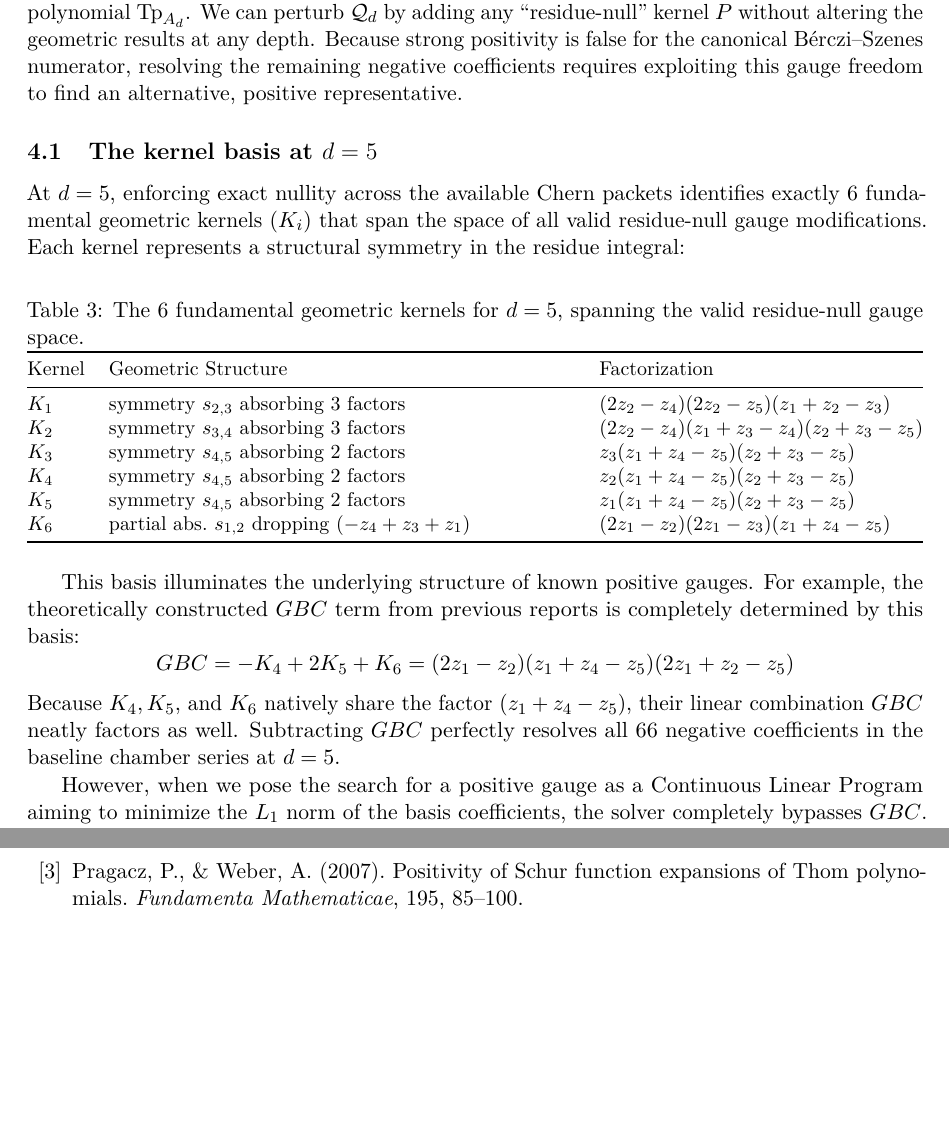
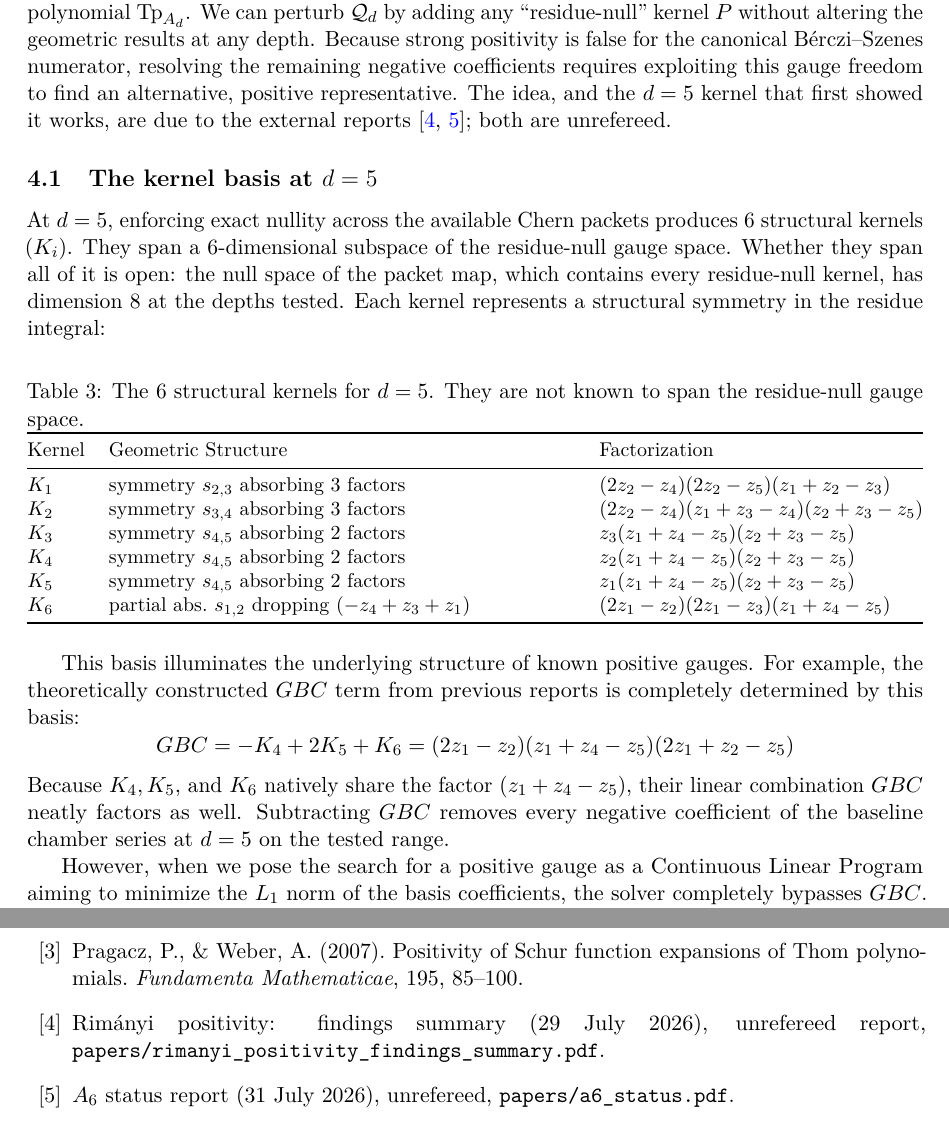
Before and after one commit to mirjanic/chernpp, a LaTeX paper (report/chernpp_report.tex): two parts of pages 4 and 9 of 9, joined at a grey line, cut so that both start at the same text, the shorter picture padded with empty space. Compiled offline with pdfLaTeX.

Commit message:
Correct three claims in the report and cite the external reports for the gauge idea.
The six d = 5 kernels were said to span every residue-null gauge. They span a
six-dimensional subspace, while the packet map, which contains every
residue-null kernel, has an eight-dimensional null space at the depths tested,
so spanning is open. The count of 66 negatives removed by GBC was a d = 6
figure and has been dropped. A stray section after \end{document} is removed,
the dangling [S] now cites the findings summary, and the gauge section credits
the two unrefereed external reports as CLAUDE.md requires.

Co-Authored-By: Claude Opus 5.5 <noreply@anthropic.com>
Claude-Session: https://claude.ai/code/session_016GvYtbVdBjnQi5iC8r9R9H

```diff
--- a/report/chernpp_report.tex
+++ b/report/chernpp_report.tex
@@ -214,14 +214,14 @@ rather than the verification.
 \section{Gauge freedom in the numerator}
 \label{sec:gauge}
 
-The multidegree numerator $\Qd_d$ is not the unique polynomial that correctly computes the Thom polynomial $\Tp_{A_d}$. We can perturb $\Qd_d$ by adding any ``residue-null'' kernel $P$ without altering the geometric results at any depth. Because strong positivity is false for the canonical B\'erczi--Szenes numerator, resolving the remaining negative coefficients requires exploiting this gauge freedom to find an alternative, positive representative.
+The multidegree numerator $\Qd_d$ is not the unique polynomial that correctly computes the Thom polynomial $\Tp_{A_d}$. We can perturb $\Qd_d$ by adding any ``residue-null'' kernel $P$ without altering the geometric results at any depth. Because strong positivity is false for the canonical B\'erczi--Szenes numerator, resolving the remaining negative coefficients requires exploiting this gauge freedom to find an alternative, positive representative. The idea, and the $d=5$ kernel that first showed it works, are due to the external reports \cite{FS,A6}; both are unrefereed.
 
 \subsection{The kernel basis at \texorpdfstring{$d = 5$}{d = 5}}
 
-At $d = 5$, enforcing exact nullity across the available Chern packets identifies exactly $6$ fundamental geometric kernels ($K_i$) that span the space of all valid residue-null gauge modifications. Each kernel represents a structural symmetry in the residue integral:
+At $d = 5$, enforcing exact nullity across the available Chern packets produces $6$ structural kernels ($K_i$). They span a $6$-dimensional subspace of the residue-null gauge space. Whether they span all of it is open: the null space of the packet map, which contains every residue-null kernel, has dimension $8$ at the depths tested. Each kernel represents a structural symmetry in the residue integral:
 \begin{table}[ht]
 \centering
-\caption{The 6 fundamental geometric kernels for $d=5$, spanning the valid residue-null gauge space.}
+\caption{The 6 structural kernels for $d=5$. They are not known to span the residue-null gauge space.}
 \label{tab:d5_kernels}
 \small
 \begin{tabularx}{\textwidth}{@{}lLl@{}}
@@ -242,7 +242,7 @@ This basis illuminates the underlying structure of known positive gauges. For ex
 \[
   GBC = -K_4 + 2 K_5 + K_6 = (2z_1 - z_2)(z_1 + z_4 - z_5)(2z_1 + z_2 - z_5)
 \]
-Because $K_4, K_5,$ and $K_6$ natively share the factor $(z_1 + z_4 - z_5)$, their linear combination $GBC$ neatly factors as well. Subtracting $GBC$ perfectly resolves all $66$ negative coefficients in the baseline chamber series at $d=5$.
+Because $K_4, K_5,$ and $K_6$ natively share the factor $(z_1 + z_4 - z_5)$, their linear combination $GBC$ neatly factors as well. Subtracting $GBC$ removes every negative coefficient of the baseline chamber series at $d=5$ on the tested range.
 
 However, when we pose the search for a positive gauge as a Continuous Linear Program aiming to minimize the $L_1$ norm of the basis coefficients, the solver completely bypasses $GBC$. Instead, it finds a strictly smaller geometric perturbation:
 \[
@@ -460,5 +460,7 @@ transcribed, so they cannot drift from the pipeline.
 \bibitem{BS12} B\'erczi, L., \& Szenes, A. (2012). Thom polynomials of Morin singularities. \emph{Annals of Mathematics}, 175(2), 567--629.
 \bibitem{Rim01} Rim\'anyi, R. (2001). Thom polynomials, symmetries and incidences of singularities. \emph{Inventiones mathematicae}, 143(3), 499--521.
 \bibitem{PW07} Pragacz, P., \& Weber, A. (2007). Positivity of Schur function expansions of Thom polynomials. \emph{Fundamenta Mathematicae}, 195, 85--100.
+\bibitem{FS} Rim\'anyi positivity: findings summary (29 July 2026), unrefereed report, \texttt{papers/rimanyi\_positivity\_findings\_summary.pdf}.
+\bibitem{A6} $A_6$ status report (31 July 2026), unrefereed, \texttt{papers/a6\_status.pdf}.
 \end{thebibliography}
 
```
Also changed, not shown: report/chernpp_report.pdf, report/chernpp_report.tex (4 more changed lines).
